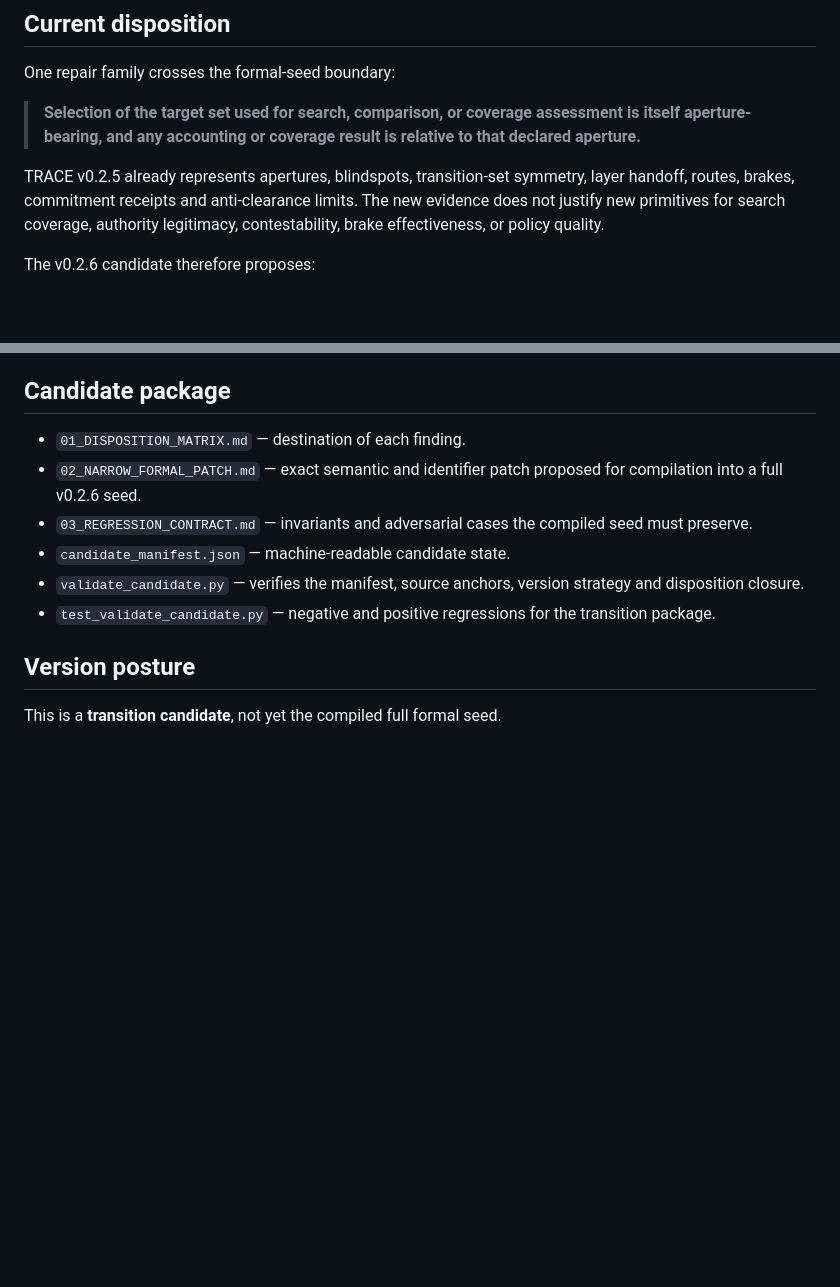
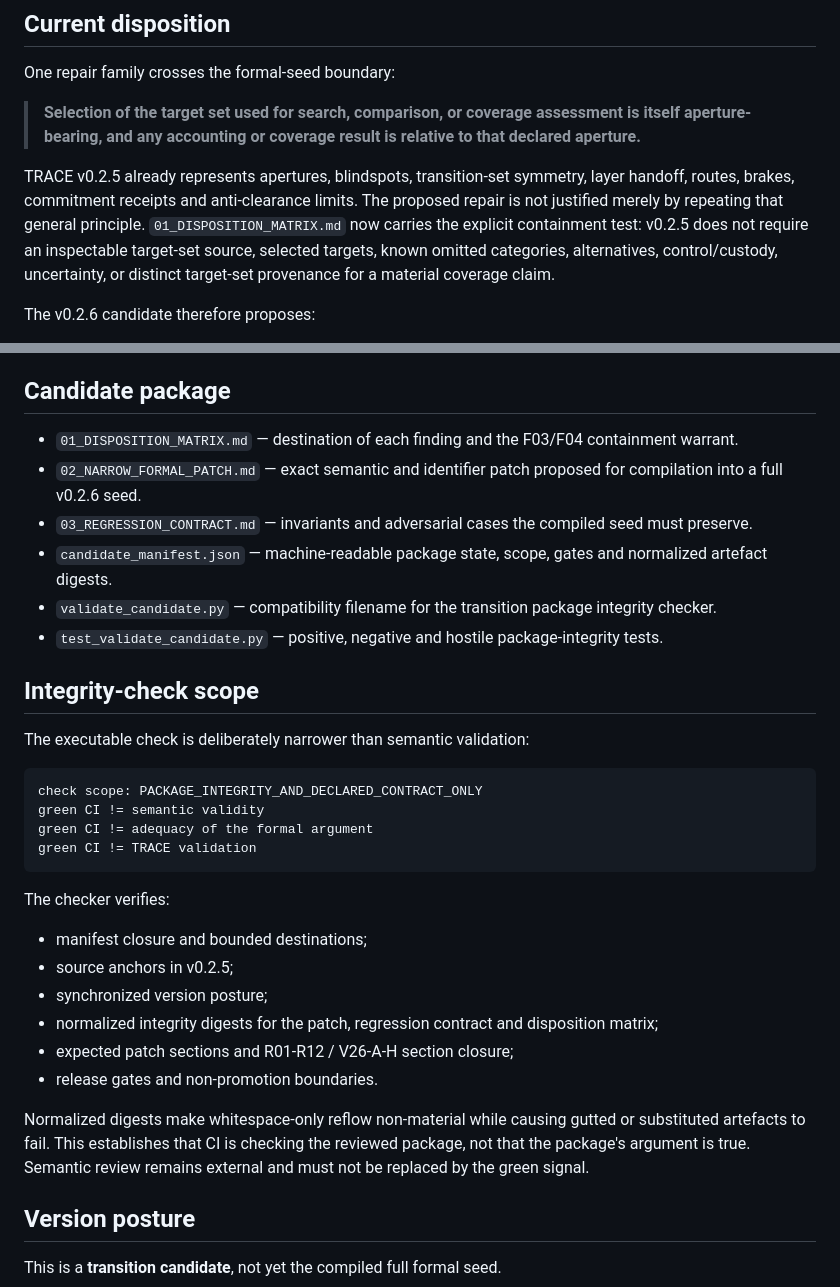
Before and after one commit to markgoodbody-bit/TRACE, a Markdown page: 02_CURRENT_SURFACE/TRACE_v0_2_6_TRANSITION_CANDIDATE/README.md, 2 parts joined by grey strips. Rendered like a GitHub page; blank space fills up the shorter version.

Commit message:
Clarify v0.2.6 integrity-check scope

````diff
--- a/02_CURRENT_SURFACE/TRACE_v0_2_6_TRANSITION_CANDIDATE/README.md
+++ b/02_CURRENT_SURFACE/TRACE_v0_2_6_TRANSITION_CANDIDATE/README.md
@@ -29,7 +29,7 @@ One repair family crosses the formal-seed boundary:
 
 > **Selection of the target set used for search, comparison, or coverage assessment is itself aperture-bearing, and any accounting or coverage result is relative to that declared aperture.**
 
-TRACE v0.2.5 already represents apertures, blindspots, transition-set symmetry, layer handoff, routes, brakes, commitment receipts and anti-clearance limits. The new evidence does not justify new primitives for search coverage, authority legitimacy, contestability, brake effectiveness, or policy quality.
+TRACE v0.2.5 already represents apertures, blindspots, transition-set symmetry, layer handoff, routes, brakes, commitment receipts and anti-clearance limits. The proposed repair is not justified merely by repeating that general principle. `01_DISPOSITION_MATRIX.md` now carries the explicit containment test: v0.2.5 does not require an inspectable target-set source, selected targets, known omitted categories, alternatives, control/custody, uncertainty, or distinct target-set provenance for a material coverage claim.
 
 The v0.2.6 candidate therefore proposes:
 
@@ -45,12 +45,34 @@ The v0.2.6 candidate therefore proposes:
 
 ## Candidate package
 
-- `01_DISPOSITION_MATRIX.md` — destination of each finding.
+- `01_DISPOSITION_MATRIX.md` — destination of each finding and the F03/F04 containment warrant.
 - `02_NARROW_FORMAL_PATCH.md` — exact semantic and identifier patch proposed for compilation into a full v0.2.6 seed.
 - `03_REGRESSION_CONTRACT.md` — invariants and adversarial cases the compiled seed must preserve.
-- `candidate_manifest.json` — machine-readable candidate state.
-- `validate_candidate.py` — verifies the manifest, source anchors, version strategy and disposition closure.
-- `test_validate_candidate.py` — negative and positive regressions for the transition package.
+- `candidate_manifest.json` — machine-readable package state, scope, gates and normalized artefact digests.
+- `validate_candidate.py` — compatibility filename for the transition package integrity checker.
+- `test_validate_candidate.py` — positive, negative and hostile package-integrity tests.
+
+## Integrity-check scope
+
+The executable check is deliberately narrower than semantic validation:
+
+```text
+check scope: PACKAGE_INTEGRITY_AND_DECLARED_CONTRACT_ONLY
+green CI != semantic validity
+green CI != adequacy of the formal argument
+green CI != TRACE validation
+```
+
+The checker verifies:
+
+- manifest closure and bounded destinations;
+- source anchors in v0.2.5;
+- synchronized version posture;
+- normalized integrity digests for the patch, regression contract and disposition matrix;
+- expected patch sections and R01-R12 / V26-A-H section closure;
+- release gates and non-promotion boundaries.
+
+Normalized digests make whitespace-only reflow non-material while causing gutted or substituted artefacts to fail. This establishes that CI is checking the reviewed package, not that the package's argument is true. Semantic review remains external and must not be replaced by the green signal.
 
 ## Version posture
 
````
